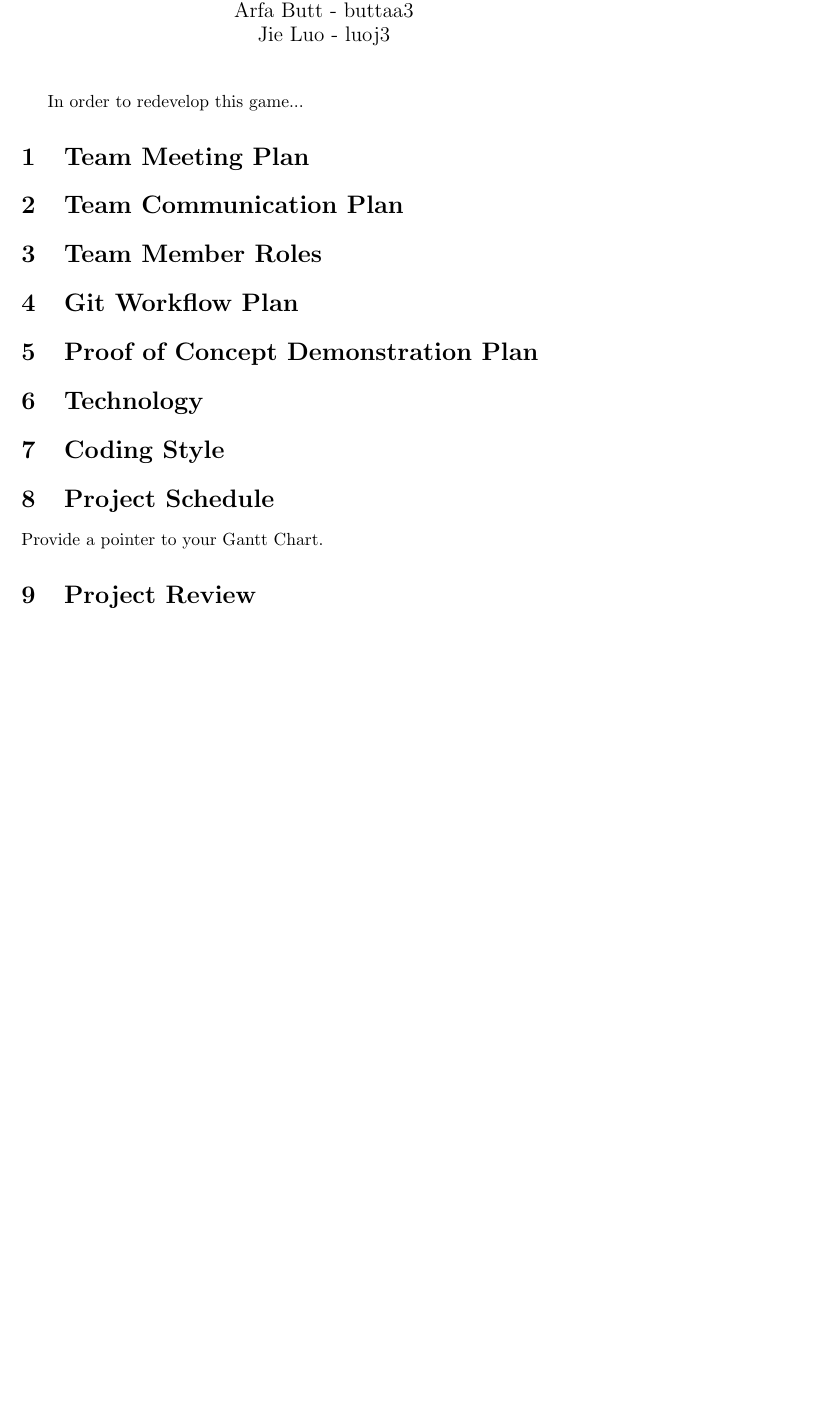
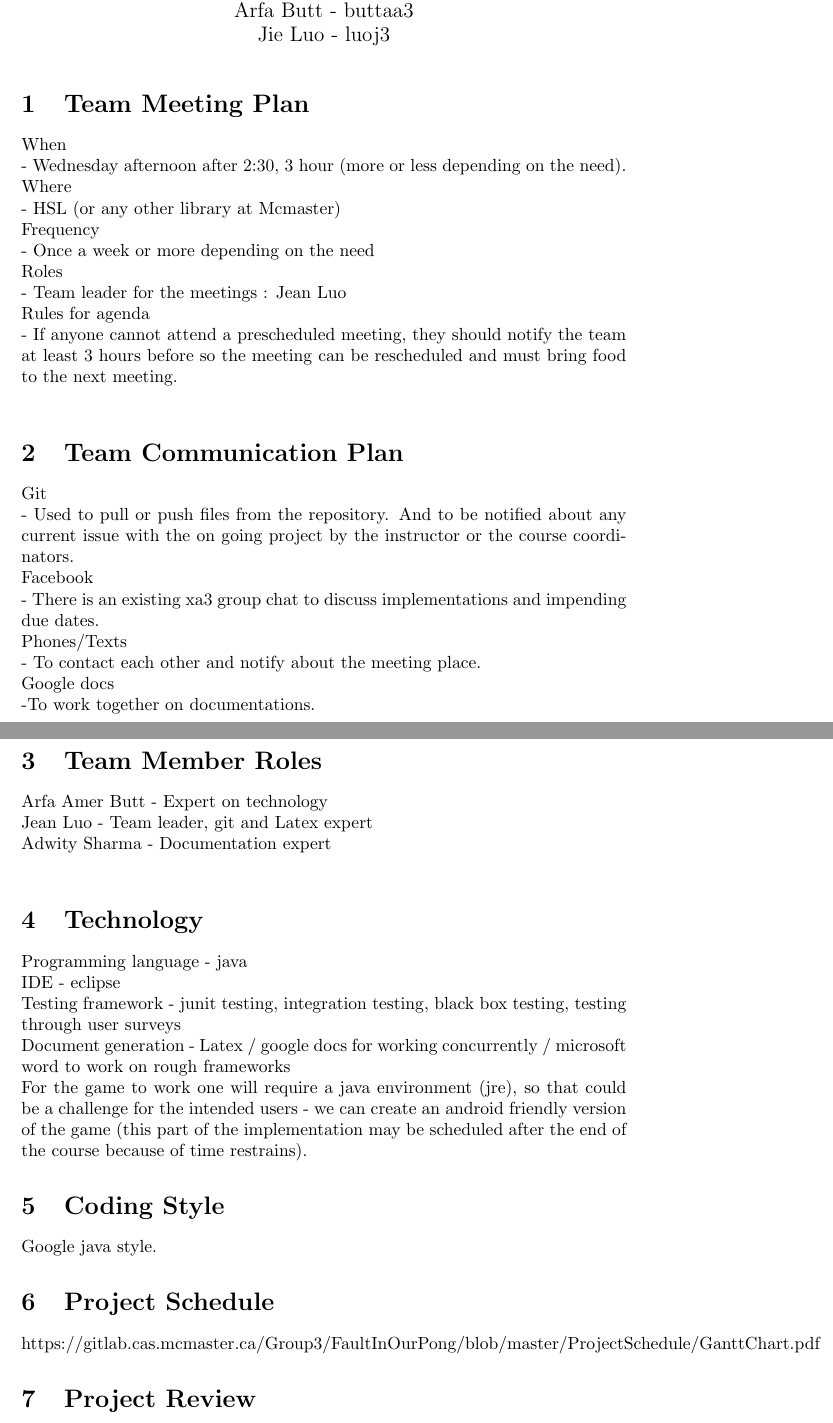
Before and after one commit to ArfaAmer/FaultInOurPong, a LaTeX document (Doc/DevelopmentPlan/DevelopmentPlan.tex): part of page 2 of 2 before the commit and two parts of pages 2 and 3 of 3 after it, the two joined at a grey line, cut so that both start at the same text, the shorter picture padded with empty space. Compiled offline with pdfLaTeX.

Commit message:
Replace DevelopmentPlan.tex

```diff
--- a/Doc/DevelopmentPlan/DevelopmentPlan.tex
+++ b/Doc/DevelopmentPlan/DevelopmentPlan.tex
@@ -26,2 +18,3 @@ September 24th & Jie & Initialized a development plan for Revision 0\\
 \bottomrule
  \end{tabularx}
+\end{table} \newpage \maketitle
@@ -31,26 +22,51 @@ September 24th & Jie & Initialized a development plan for Revision 0\\
 
-\maketitle
+\section {Team Meeting Plan}
 
-In order to redevelop this game...
+When             \\
+	- Wednesday afternoon after 2:30, 3 hour (more or less depending on the need).\\
+Where            \\
+	- HSL (or any other library at Mcmaster) \\
+Frequency        \\
+	- Once a week or more depending on the need\\
+Roles  \\
+	- Team leader for the meetings : Jean Luo\\
+Rules for agenda \\
+	- If anyone cannot attend a prescheduled meeting, they should notify the team at least 3 hours before so the meeting can be rescheduled and must bring food to the next meeting.\\
 
-\section{Team Meeting Plan}
 
-\section{Team Communication Plan}
 
-\section{Team Member Roles}
+\section {Team Communication Plan}
 
-\section{Git Workflow Plan}
+Git          \\
+	- Used to pull or push files from the repository. And to be notified about any current issue with the on going project by the instructor or the course coordinators.\\
+Facebook     \\
+	- There is an existing xa3 group chat to discuss implementations and impending due dates.                         \\
+Phones/Texts \\
+	- To contact each other and notify about the meeting place.\\
+Google docs  \\
+	-To work together on documentations. \\
 
-\section{Proof of Concept Demonstration Plan}
+\section  {Team Member Roles}
 
-\section{Technology}
+Arfa Amer Butt  - Expert on technology              \\
+Jean Luo       - Team leader, git and Latex expert \\
+Adwity Sharma  -  Documentation expert              \\
 
-\section{Coding Style}
 
-\section{Project Schedule}
 
-Provide a pointer to your Gantt Chart.
+\section {Technology}
+Programming language - java \\
+IDE - eclipse\\
+Testing framework - junit testing, integration testing, black box testing, testing through user surveys \\
+Document generation - Latex / google docs for working concurrently / microsoft word to work on rough frameworks \\
+For the game to work one will require a java environment (jre), so that could be a challenge for the intended users - we can create an android friendly version of the game (this part of the implementation may be scheduled after the end of the course because of time restrains).
 
-\section{Project Review}
+\section {Coding Style}
+Google java style.
 
+\section {Project Schedule}
+https://gitlab.cas.mcmaster.ca/Group3/FaultInOurPong/blob/master/ProjectSchedule/GanttChart.pdf
+
+
+\section {Project Review}
 \end{document}
```
Also changed, not shown: Doc/DevelopmentPlan/DevelopmentPlan.tex (26 more changed lines). Lines whose indentation alone changed are shown as unchanged.
